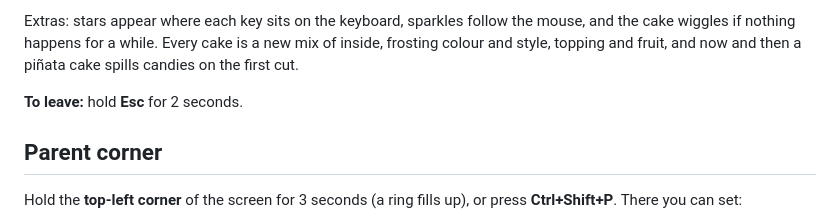
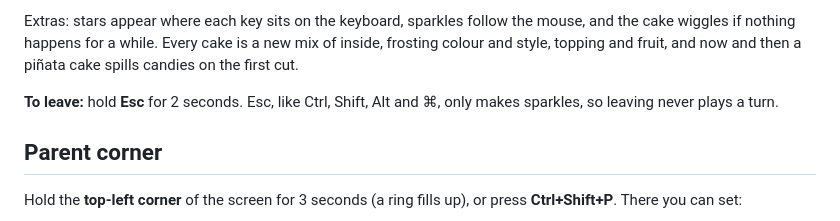
Before and after one commit to narender008/birthday-cake, a Markdown page: README.md, the part around the change. Rendered like a GitHub page.

Commit message:
no-mistakes(document): Document that Esc only sparkles in README

```diff
--- a/README.md
+++ b/README.md
@@ -24,7 +24,7 @@ Turn the sound on. Any key, click, tap or big mouse wiggle is "a press". There i
 
 Extras: stars appear where each key sits on the keyboard, sparkles follow the mouse, and the cake wiggles if nothing happens for a while. Every cake is a new mix of inside, frosting colour and style, topping and fruit, and now and then a piñata cake spills candies on the first cut.
 
-**To leave:** hold **Esc** for 2 seconds.
+**To leave:** hold **Esc** for 2 seconds. Esc, like Ctrl, Shift, Alt and ⌘, only makes sparkles, so leaving never plays a turn.
 
 ## Parent corner
 
```
